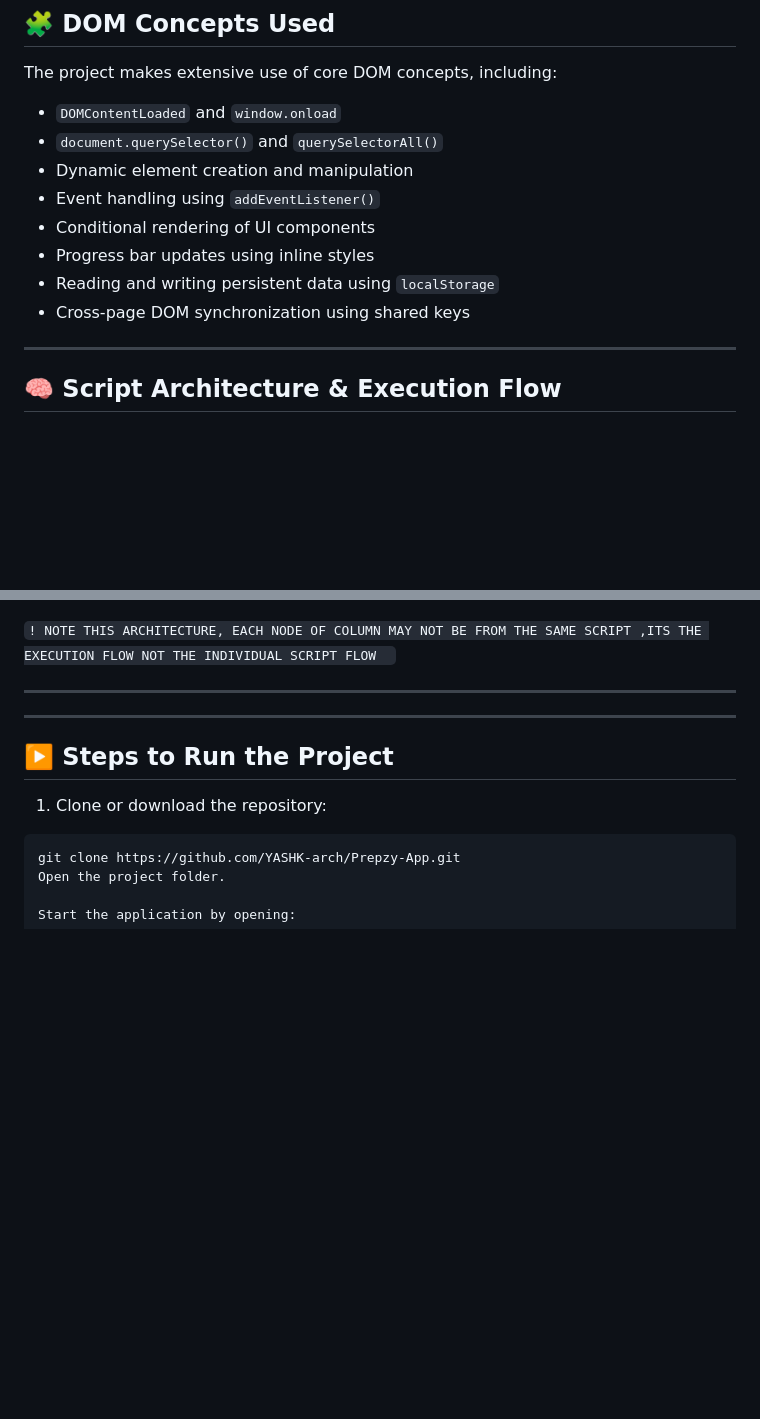
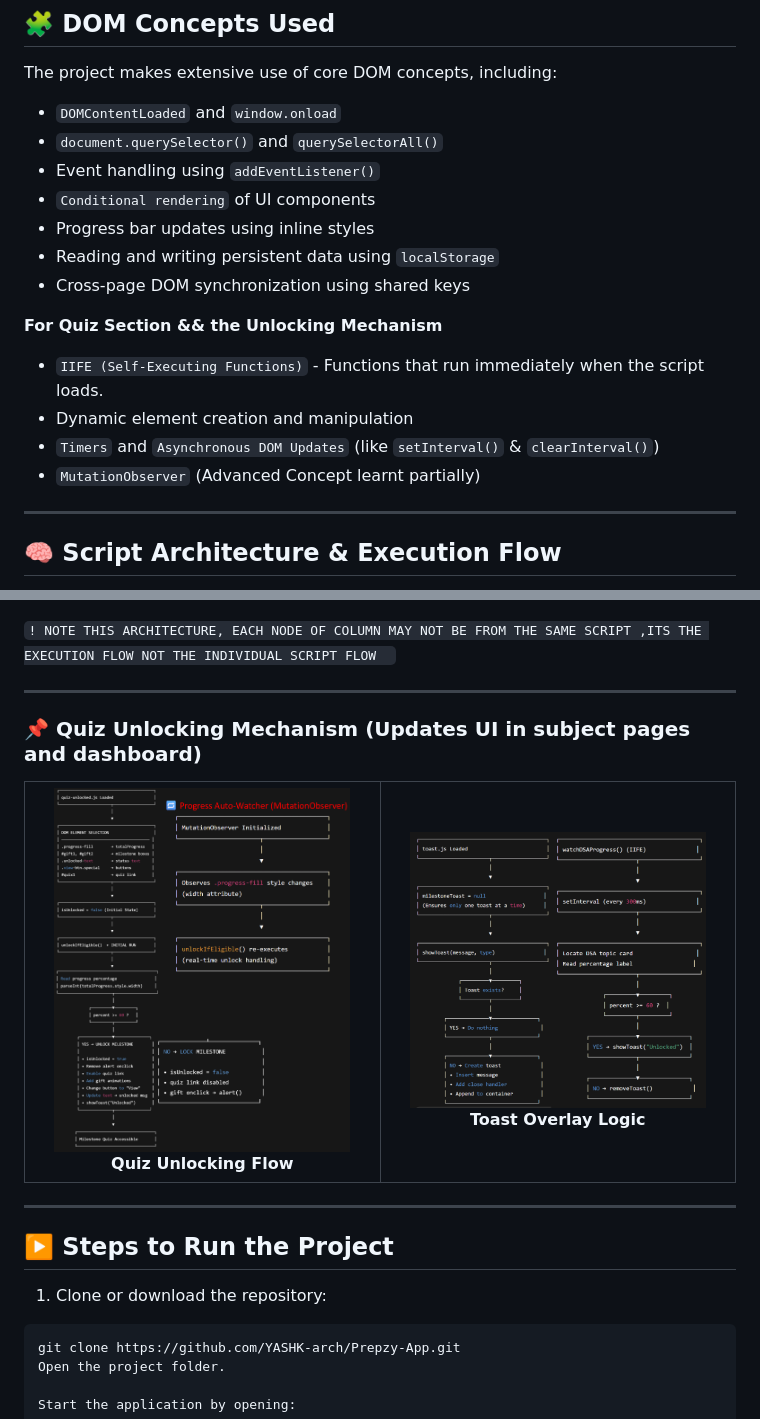
Before and after one commit to YASHK-arch/Prepzy-App, a Markdown page: README.md, 2 parts joined by grey strips. Drawn GitHub-style; pictures changed too: quiz-unlocking-mechanism.png (added), toast-logic.png (added); blank space fills up the shorter version.

```diff
--- a/README.md
+++ b/README.md
@@ -40,12 +40,17 @@ The project makes extensive use of core DOM concepts, including:
 
 - `DOMContentLoaded` and `window.onload`
 - `document.querySelector()` and `querySelectorAll()`
-- Dynamic element creation and manipulation
 - Event handling using `addEventListener()`
-- Conditional rendering of UI components
+- `Conditional rendering` of UI components
 - Progress bar updates using inline styles
 - Reading and writing persistent data using `localStorage`
 - Cross-page DOM synchronization using shared keys
+
+**For Quiz Section && the Unlocking Mechanism**
+- `IIFE (Self-Executing Functions)` - Functions that run immediately when the script loads.
+-  Dynamic element creation and manipulation
+- `Timers` and `Asynchronous DOM Updates`  (like `setInterval()` & `clearInterval()`)
+- `MutationObserver` (Advanced Concept learnt partially)
 
 ---
 
@@ -71,6 +76,21 @@ This design ensures:
 
 ---
 
+### 📌 **Quiz Unlocking Mechanism** (Updates UI in subject pages and dashboard)
+<table align="center">
+  <tr>
+    <td align="center" width="50%">
+      <img src="quiz-unlocking-mechanism.png" width="90%">
+      <br>
+      <b>Quiz Unlocking Flow</b>
+    </td>
+    <td align="center" width="50%">
+      <img src="toast-logic.png" width="90%">
+      <br>
+      <b>Toast Overlay Logic</b>
+    </td>
+  </tr>
+</table>
 
 
 ---
```
Also changed, not shown: 3 other files.
